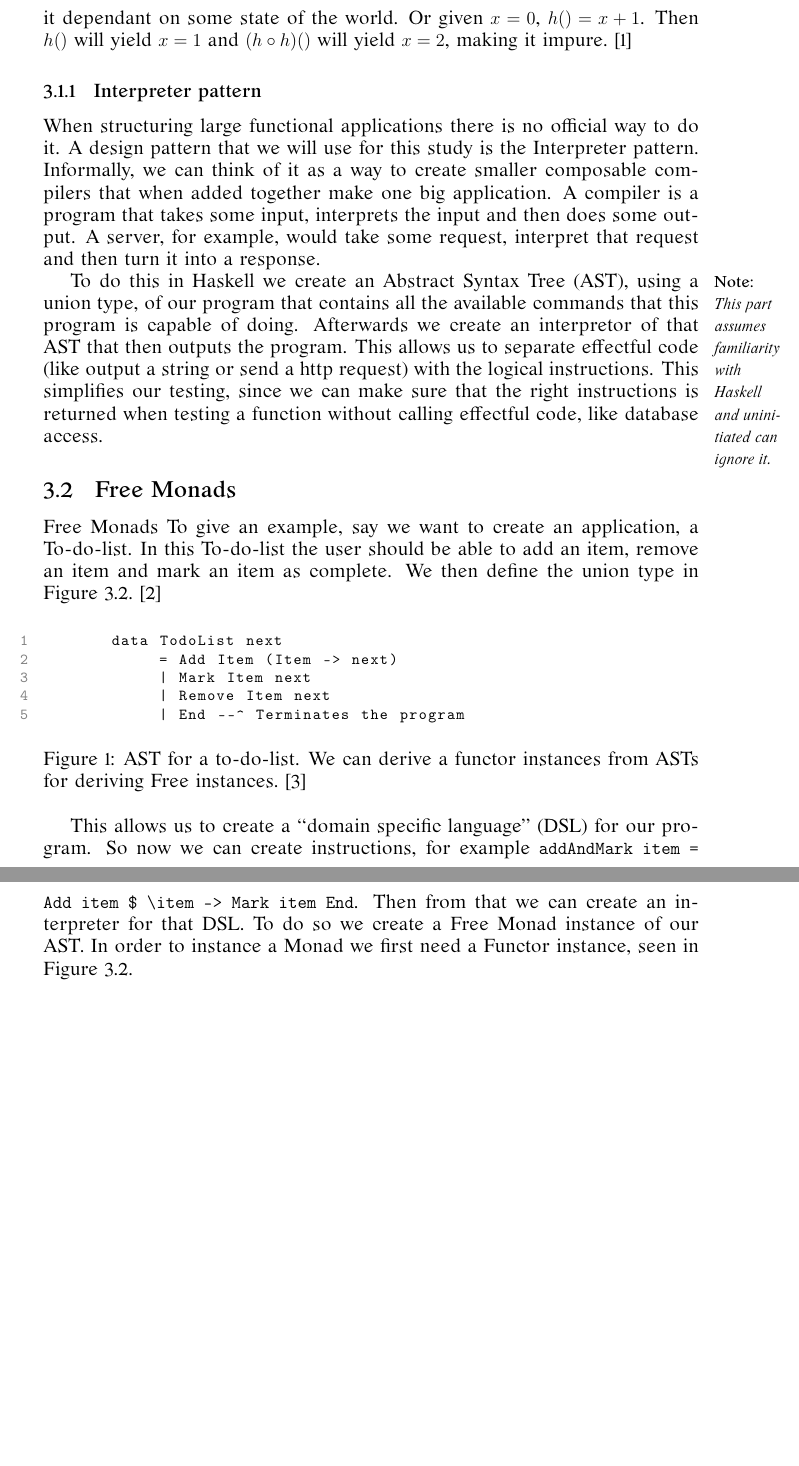
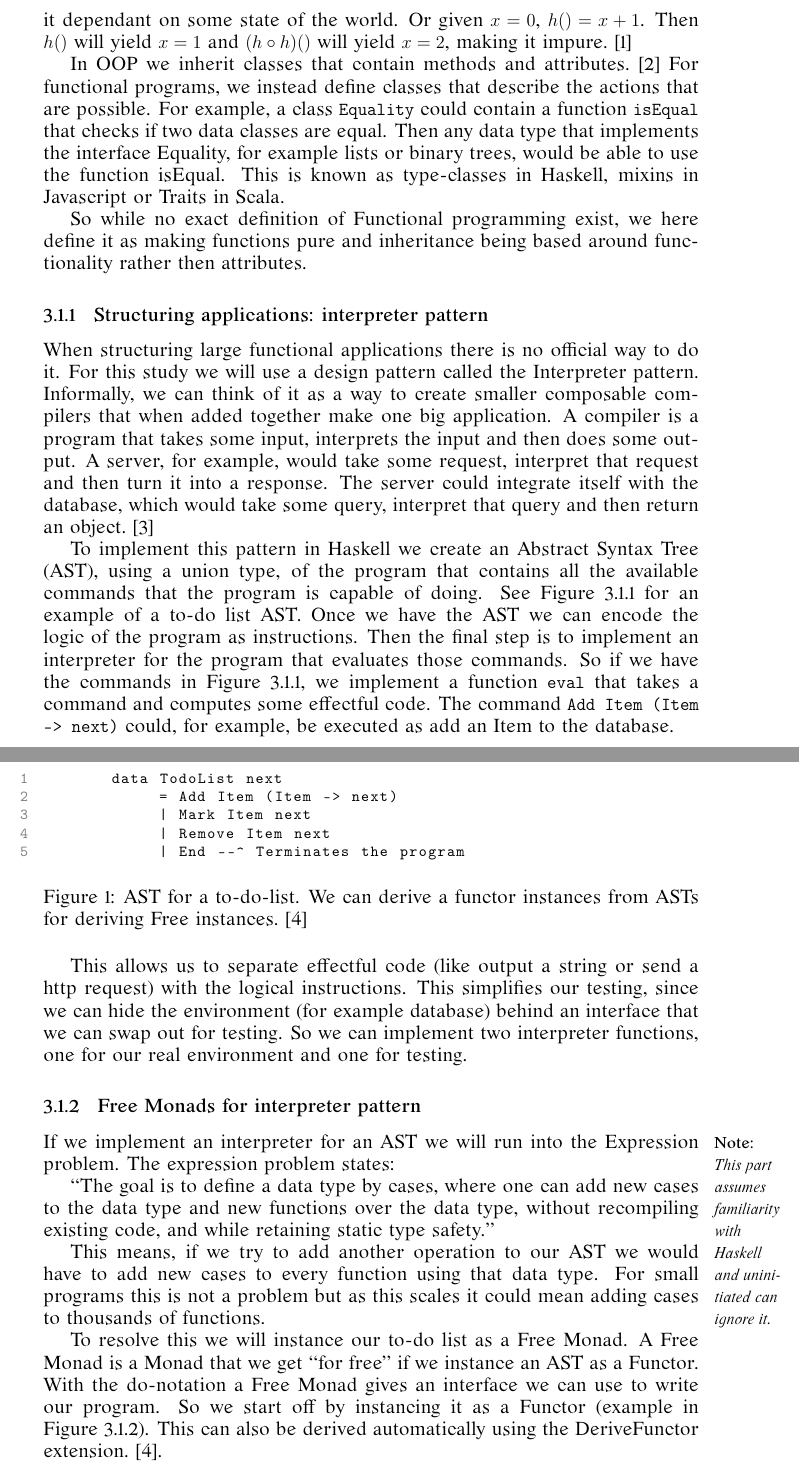
Before and after one commit to MarcCoquand/masterthesis, a LaTeX thesis (thesis.tex): two parts of pages 7 and 8 of 18 before the commit and two parts of pages 7 and 8 of 20 after it, joined at a grey line, cut so that both start at the same text, the shorter picture padded with empty space. Compiled offline with pdfLaTeX.

Commit message:
added section about free monads

```diff
--- a/thesis.tex
+++ b/thesis.tex
@@ -11,6 +11,7 @@
 \usepackage{url}
 \usepackage{geometry}
 \usepackage{marginnote}
+\usepackage[autostyle]{csquotes}
 \newtheorem*{definition}{Definition}
 \theoremstyle{definition}
 \newtheorem*{theorem}{Theorem}
@@ -136,33 +137,40 @@ makes it dependant on some state of the world. Or given $x=0$, $h()=x+1$. Then
 $h()$ will yield $x=1$ and $(h \circ h)()$ will yield $x=2$, making it
 impure.~\cite{wikipedia_pure}
 
-\subsubsection{Interpreter pattern}
+In OOP we inherit classes that contain methods and
+attributes.~\cite{Gamma:1995:DPE:186897} For functional programs, we instead
+define classes that describe the actions that are possible. For example, a class
+\texttt{Equality} could contain a function \texttt{isEqual} that checks if two
+data classes are equal. Then any data type that implements the interface
+Equality, for example lists or binary trees, would be able to use the function
+isEqual. This is known as type-classes in Haskell, mixins in Javascript or
+Traits in Scala.
+
+So while no exact definition of Functional programming exist, we here define it
+as making functions pure and inheritance being based around functionality rather
+then attributes.
+
+\subsubsection{Structuring applications: interpreter pattern}
 
 When structuring large functional applications there is no official way to do
-it. A design pattern that we will use for this study is the Interpreter pattern.
+it. For this study we will use a design pattern called the Interpreter pattern.
 Informally, we can think of it as a way to create smaller composable compilers
 that when added together make one big application. A compiler is a program that
 takes some input, interprets the input and then does some output. A server, for
 example, would take some request, interpret that request and then turn it into a
-response.
+response. The server could integrate itself with the database, which would take
+some query, interpret that query and then return an
+object.~\cite{interpreterpattern}
 
-\marginnote{{\footnotesize\textbf{Note:} \textit{This part assumes familiarity
-with Haskell and uninitiated can ignore it.}}}
-
-To do this in Haskell we create an Abstract Syntax Tree (AST), using a union
-type, of our program that contains all the available commands that this program
-is capable of doing. Afterwards we create an interpretor of that AST that then
-outputs the program. This allows us to separate effectful code (like output a
-string or send a http request) with the logical instructions. This simplifies
-our testing, since we can make sure that the right instructions is returned when
-testing a function without calling effectful code, like database access.
-
-\subsection{Free Monads}
-
-Free Monads To give an example, say we want to create an application, a To-do-list. In this
-To-do-list the user should be able to add an item, remove an item and mark an
-item as complete. We then define the union type in
-Figure~\ref{freeunion}.~\cite{Swierstra}
+To implement this pattern in Haskell we create an Abstract Syntax Tree (AST),
+using a union type, of the program that contains all the available commands that
+the program is capable of doing. See Figure~\ref{freeunion} for an example of a
+to-do list AST. Once we have the AST we can encode the logic of the program as
+instructions. Then the final step is to implement an interpreter for the program
+that evaluates those commands. So if we have the commands in
+Figure~\ref{freeunion}, we implement a function \texttt{eval} that takes a
+command and computes some effectful code. The command \texttt{Add Item (Item ->
+next)} could, for example, be executed as add an Item to the database.
 
 \begin{figure}[H]
     \begin{lstlisting}
@@ -177,12 +185,36 @@ Figure~\ref{freeunion}.~\cite{Swierstra}
     from ASTs for deriving Free instances.~\cite{commentarycompiler}}
 \end{figure}
 
-This allows us to create a ``domain specific language'' (DSL) for our program.
-So now we can create instructions, for example \texttt{addAndMark item = Add
-item \$ \textbackslash item -> Mark item End}. Then from that we can create an
-interpreter for that DSL. To do so we create a Free Monad instance of our AST.
-In order to instance a Monad we first need a Functor instance, seen in
-Figure~\ref{freefunctor}.
+
+This allows us to separate effectful code (like output a string or send a http
+request) with the logical instructions. This simplifies our testing, since we
+can hide the environment (for example database) behind an interface that we can
+swap out for testing. So we can implement two interpreter functions, one for our
+real environment and one for testing.
+
+\subsubsection{Free Monads for interpreter pattern}
+
+\marginnote{{\footnotesize\textbf{Note:} \textit{This part assumes familiarity
+with Haskell and uninitiated can ignore it.}}}
+
+If we implement an interpreter for an AST we will run into the Expression
+problem. The expression problem states:
+
+\blockquote{The goal is to define a data type by cases, where one can add new
+cases to the data type and new functions over the data type, without recompiling
+existing code, and while retaining static type safety.}
+
+This means, if we try to add another operation to our AST we would have to add
+new cases to every function using that data type. For small programs this is not
+a problem but as this scales it could mean adding cases to thousands of
+functions.
+
+To resolve this we will instance our to-do list as a Free Monad. A Free Monad is
+a Monad that we get ``for free'' if we instance an AST as a Functor. With the
+do-notation a Free Monad gives an interface we can use to write our program. So
+we start off by instancing it as a Functor (example in
+Figure~\ref{freefunctor}). This can also be derived automatically using the
+DeriveFunctor extension.~\cite{commentarycompiler}.
 
 \begin{figure}[H]
     \begin{lstlisting}
```
Also changed, not shown: thesis.bib (+11 -2 lines), thesis.bbl, thesis.pdf, thesis.tex (47 more changed lines), 4 other files.
